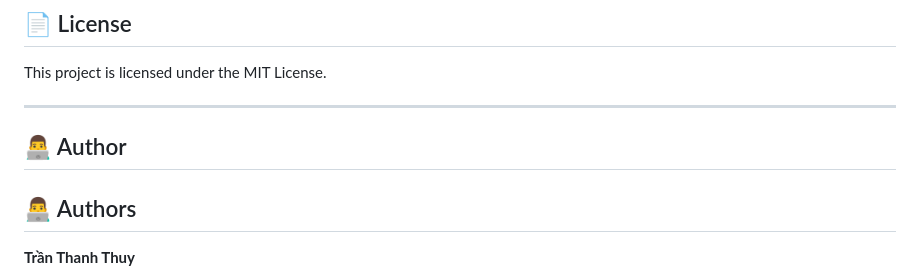
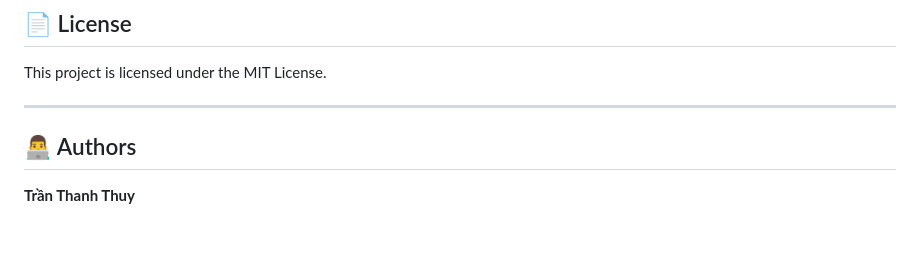
Before and after one commit to thanhnguyen221/chatpaw, a Markdown page: README.md, the part around the change. GitHub-like rendering; blank space fills up the shorter version.

```diff
--- a/README.md
+++ b/README.md
@@ -221,7 +221,7 @@ This project is licensed under the MIT License.
 
 ---
 
-## 👨‍💻 Author
+
 
 ## 👨‍💻 Authors
 
```
